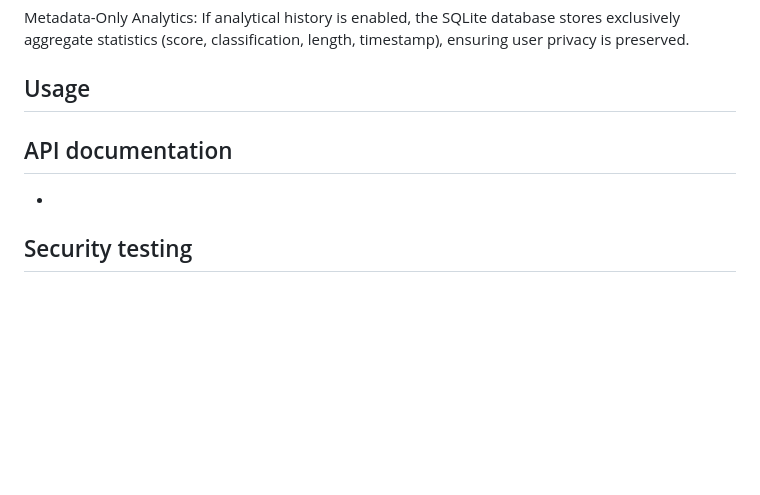
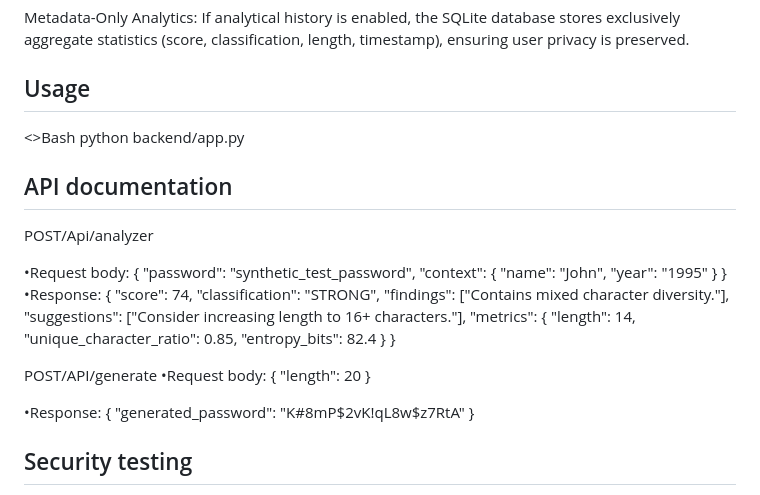
Before and after one commit to nandiniveram2009-commits/-Password-Strength-Analyzer-Security-Tool, a Markdown page: README (6).md, the part around the change. GitHub-like rendering; blank space fills up the shorter version.

```diff
--- a/README (6).md
+++ b/README (6).md
@@ -146,11 +146,45 @@ No Credential Logging: Flask server logs are configured to exclude input payload
 
 Metadata-Only Analytics: If analytical history is enabled, the SQLite database stores exclusively aggregate statistics (score, classification, length, timestamp), ensuring user privacy is preserved.
 ## Usage
-
+<>Bash
+python backend/app.py
 
 ## API documentation
 
--
+POST/Api/analyzer
+
+•Request body:
+{
+  "password": "synthetic_test_password",
+  "context": {
+    "name": "John",
+    "year": "1995"
+  }
+}
+•Response:
+{
+  "score": 74,
+  "classification": "STRONG",
+  "findings": ["Contains mixed character diversity."],
+  "suggestions": ["Consider increasing length to 16+ characters."],
+  "metrics": {
+    "length": 14,
+    "unique_character_ratio": 0.85,
+    "entropy_bits": 82.4
+  }
+}
+
+POST/API/generate
+•Request body:
+{
+  "length": 20
+}
+
+•Response:
+{
+  "generated_password": "K#8mP$2vK!qL8w$z7RtA"
+}
+
 ## Security testing
 
 Static Analysis: Code modularity and separation of concerns prevent accidental exposure of sensitive variables.
```
